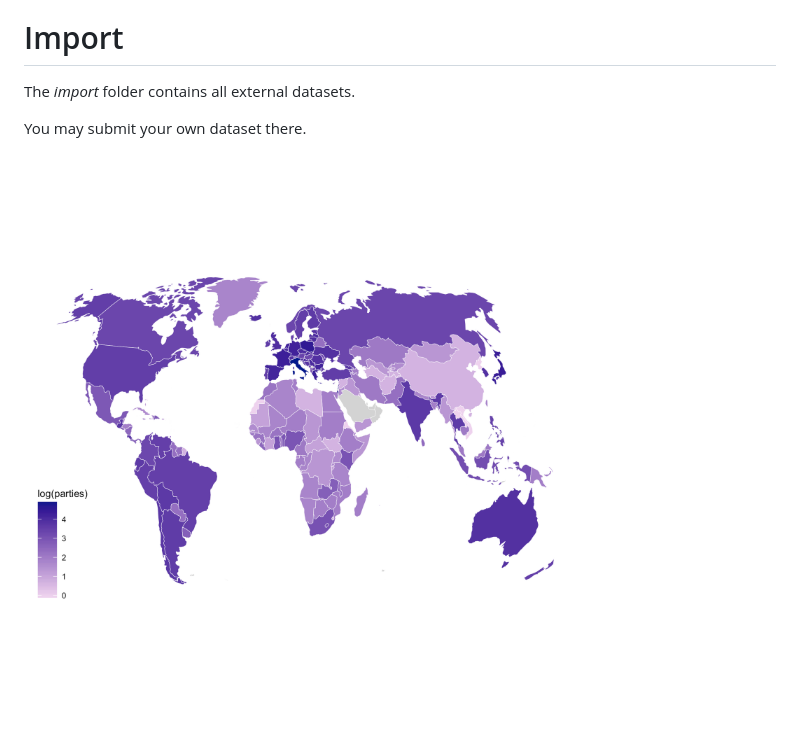
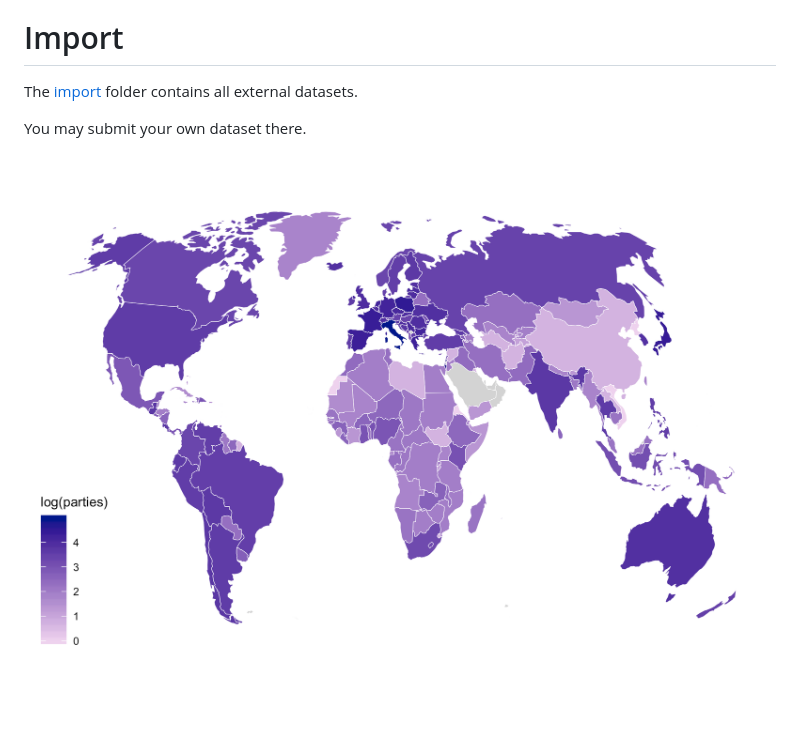
Before and after one commit to hdigital/partyfactsdata, a Markdown page: readme.md, the part around the change. Drawn GitHub-style; pictures changed too: worldmap.png.

Commit message:
minor documentation update - small clean up - fix typos - update or remove links - no italic for links - update world map

```diff
--- a/readme.md
+++ b/readme.md
@@ -11,7 +11,7 @@ The [Party Facts project](http://partyfacts.herokuapp.com/) aims to offer a gate
 
 # Import
 
-The _import_ folder contains all external datasets.
+The [import](import) folder contains all external datasets.
 
 You may submit your own dataset there.
 
```
Also changed, not shown: 2 other files.
